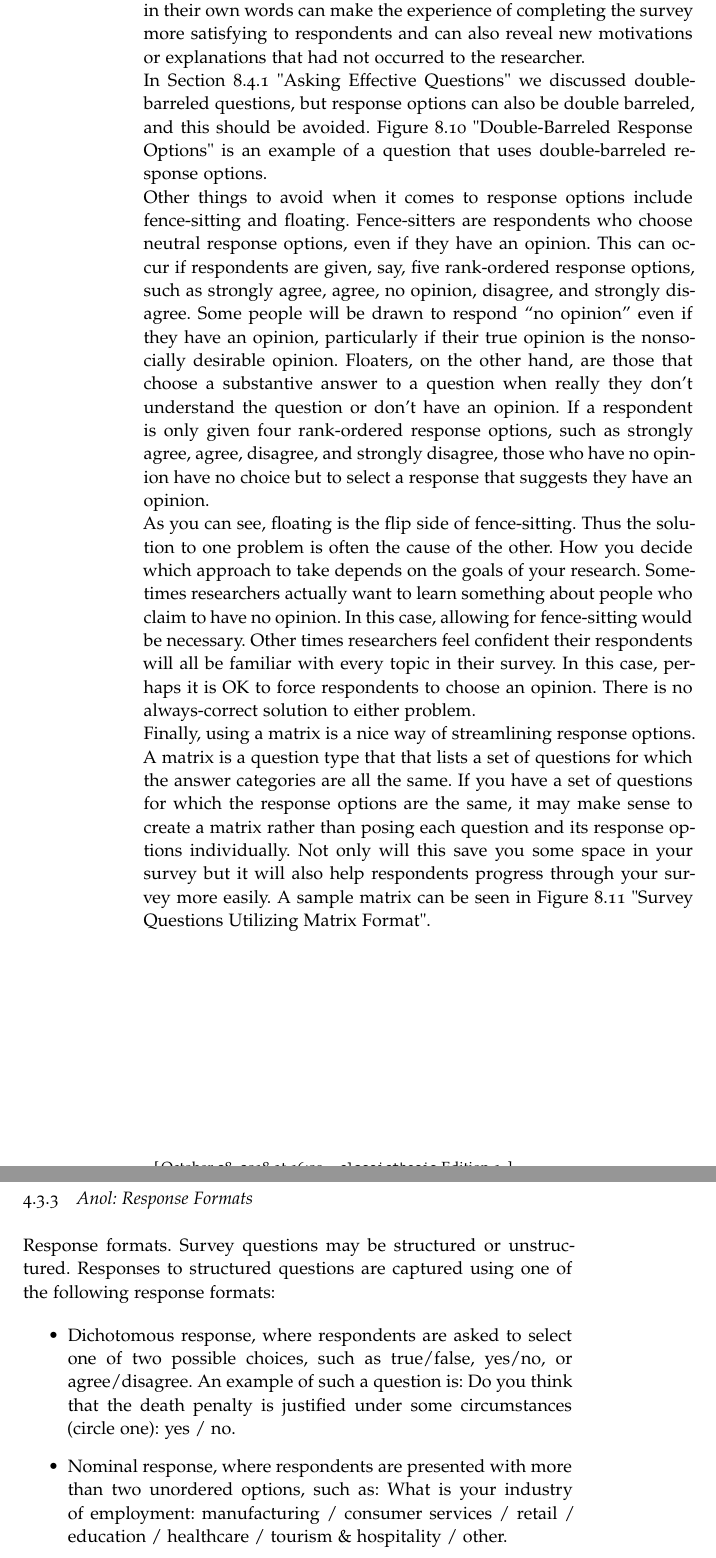
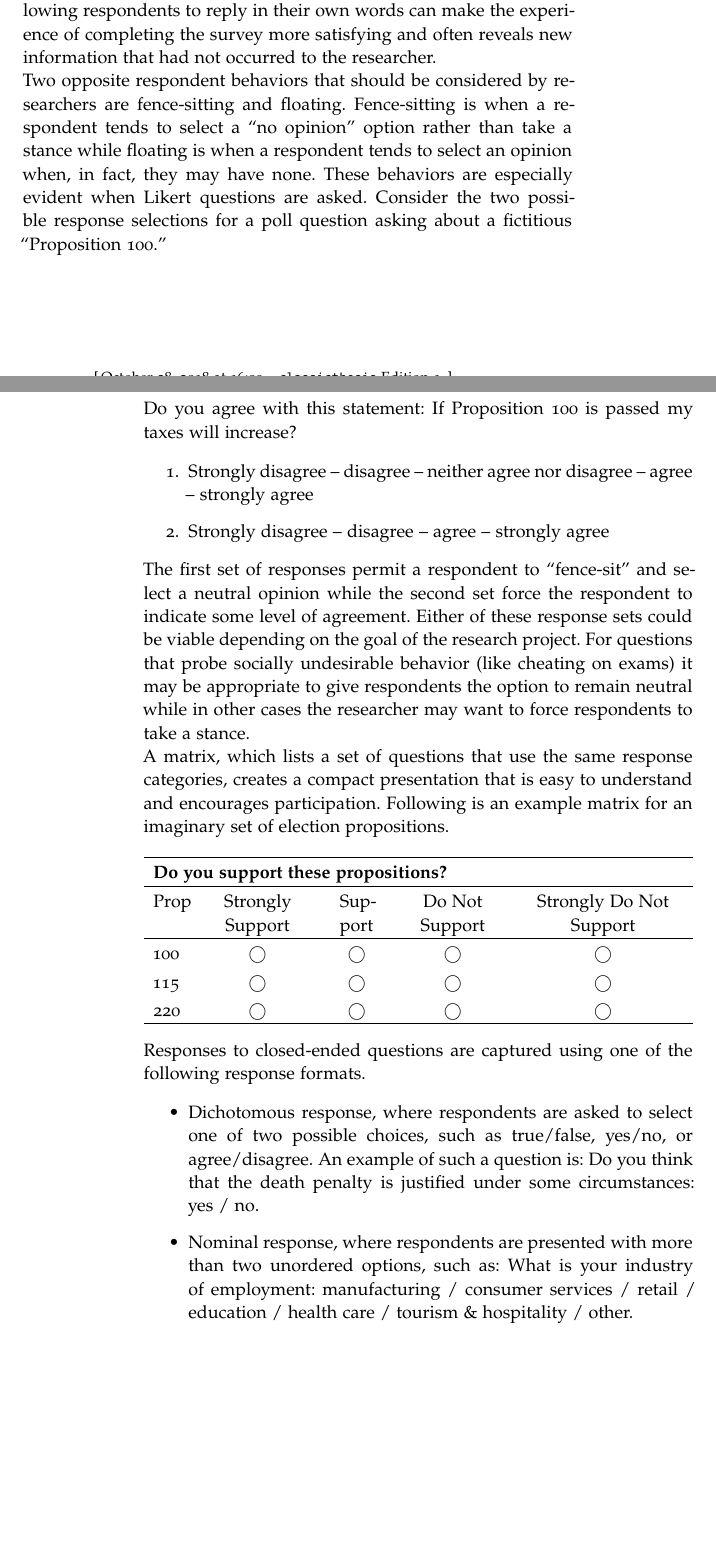
Before and after one commit to grself/BASV316_Text, a LaTeX thesis (ResearchMethods.tex, which reads Chapters/08Surveys.tex, ResearchMethods-config.tex): two parts of pages 72 and 73 of 101 before the commit and two parts of pages 71 and 72 of 101 after it, joined at a grey line, cut so that both start at the same text, the shorter picture padded with empty space. Compiled offline with pdfLaTeX; a missing font is replaced by an installed copy or a similar font.

Commit message:
Continued working on Ch 8

```diff
--- a/Chapters/08Surveys.tex
+++ b/Chapters/08Surveys.tex
@@ -161,28 +161,9 @@ Responses obtained in survey research are very sensitive to the types of questio
 	\item Do respondents have the information needed to correctly answer the question: Often times, the assumption is that subjects have the necessary information to answer a question when, in reality, they do not. Even if a response is obtained the responses tend to be inaccurate. For instance, the CEO of a company should not be asked about the day-to-day operational details of their company since they do not work at that level.
 	\item Is there a socially desirable response: respondents usually try to answer questions in a way that will match social norms. For example, if a group of students were asked if they cheat on exams they would likely not admit to that behavior since cheating is not socially acceptable.
 \end{itemize}
-%TODO Start Here
+
 \subsection{Response Options}
 
-While posing clear and understandable questions in your survey is certainly important, so, too, is providing respondents with unambiguous response options. Response options are the answers that you provide to the people taking your survey. Generally respondents will be asked to choose a single (or best) response to each question you pose, though certainly it makes sense in some cases to instruct respondents to choose multiple response options. One caution to keep in mind when accepting multiple responses to a single question, however, is that doing so may add complexity when it comes to tallying and analyzing your survey results.
-
-Offering response options assumes that your questions will be closed-ended questions. In a quantitative written survey, which is the type of survey we’ve been discussing here, chances are good that most if not all your questions will be closed ended. This means that you, the researcher, will provide respondents with a limited set of options for their responses. To write an effective closed-ended question, there are a couple of guidelines worth following. First, be sure that your response options are mutually exclusive. Look back at Figure 8.8 "Filter Question", which contains questions about how often and how many drinks respondents consumed. Do you notice that there are no overlapping categories in the response options for these questions? This is another one of those points about question construction that seems fairly obvious but that can be easily overlooked. Response options should also be exhaustive. In other words, every possible response should be covered in the set of response options that you provide. For example, note that in question 10a in Figure 8.8 "Filter Question" we have covered all possibilities—those who drank, say, an average of once per month can choose the first response option (“less than one time per week”) while those who drank multiple times a day each day of the week can choose the last response option (“7+”). All the possibilities in between these two extremes are covered by the middle three response options.
-
-Surveys need not be limited to closed-ended questions. Sometimes survey researchers include open-ended questions in their survey instruments as a way to gather additional details from respondents. An open-ended question does not include response options; instead, respondents are asked to reply to the question in their own way, using their own words. These questions are generally used to find out more about a survey participant’s experiences or feelings about whatever they are being asked to report in the survey. If, for example, a survey includes closed-ended questions asking respondents to report on their involvement in extracurricular activities during college, an open-ended question could ask respondents why they participated in those activities or what they gained from their participation. While responses to such questions may also be captured using a closed-ended format, allowing participants to share some of their responses in their own words can make the experience of completing the survey more satisfying to respondents and can also reveal new motivations or explanations that had not occurred to the researcher.
-
-In Section 8.4.1 "Asking Effective Questions" we discussed double-barreled questions, but response options can also be double barreled, and this should be avoided. Figure 8.10 "Double-Barreled Response Options" is an example of a question that uses double-barreled response options.
-
-Other things to avoid when it comes to response options include fence-sitting and floating. Fence-sitters are respondents who choose neutral response options, even if they have an opinion. This can occur if respondents are given, say, five rank-ordered response options, such as strongly agree, agree, no opinion, disagree, and strongly disagree. Some people will be drawn to respond “no opinion” even if they have an opinion, particularly if their true opinion is the nonsocially desirable opinion. Floaters, on the other hand, are those that choose a substantive answer to a question when really they don’t understand the question or don’t have an opinion. If a respondent is only given four rank-ordered response options, such as strongly agree, agree, disagree, and strongly disagree, those who have no opinion have no choice but to select a response that suggests they have an opinion.
-
-As you can see, floating is the flip side of fence-sitting. Thus the solution to one problem is often the cause of the other. How you decide which approach to take depends on the goals of your research. Sometimes researchers actually want to learn something about people who claim to have no opinion. In this case, allowing for fence-sitting would be necessary. Other times researchers feel confident their respondents will all be familiar with every topic in their survey. In this case, perhaps it is OK to force respondents to choose an opinion. There is no always-correct solution to either problem.
-
-Finally, using a matrix is a nice way of streamlining response options. A matrix is a question type that that lists a set of questions for which the answer categories are all the same. If you have a set of questions for which the response options are the same, it may make sense to create a matrix rather than posing each question and its response options individually. Not only will this save you some space in your survey but it will also help respondents progress through your survey more easily. A sample matrix can be seen in Figure 8.11 "Survey Questions Utilizing Matrix Format".
-
-\subsection{Anol: Response Formats}
-
-Response formats. Survey questions may be structured or unstructured. Responses to structured questions are captured using one of the following response formats:
+While posing clear and understandable questions is important, so, too, is providing respondents with unambiguous response options. This assumes that the questions are closed-ended, that is, respondents are only permitted to select from a group of options. This puts a burden on the researcher to provide respondents an effective set of response options. Researchers should keep the following in mind when writing responses.
 
 \begin{itemize}
-\item Dichotomous response, where respondents are asked to select one of two possible choices, such as true/false, yes/no, or agree/disagree. An example of such a question is: Do you think that the death penalty is justified under some circumstances (circle one): yes / no.
-\item Nominal response, where respondents are presented with more than two unordered options, such as: What is your industry of employment: manufacturing / consumer services / retail / education / healthcare / tourism \& hospitality / other.
-\item Ordinal response, where respondents have more than two ordered options, such as: what is your highest level of education: high school / college degree / graduate studies.
@@ -191,5 +172,48 @@ Response formats. Survey questions may be structured or unstructured. Responses
 \end{itemize}
 
+Of course, surveys need not be limited to closed-ended questions. Researchers can include open-ended questions, which do not include response options, as a way to gather additional details. An open-ended question asks respondents to reply to the question in their own way, using their own words. These questions are generally used to find out more about a survey participant's experiences or feelings about whatever they are being asked to report in the survey. If, for example, a survey includes closed-ended questions asking respondents to report on their involvement in extracurricular activities during college, an open-ended question could ask respondents why they participated in those activities or what they gained from their participation. Allowing respondents to reply in their own words can make the experience of completing the survey more satisfying and often reveals new information that had not occurred to the researcher.
+
+Two opposite respondent behaviors that should be considered by researchers are fence-sitting and floating. Fence-sitting is when a respondent tends to select a ``no opinion'' option rather than take a stance while floating is when a respondent tends to select an opinion when, in fact, they may have none. These behaviors are especially evident when Likert questions are asked. Consider the two possible response selections for a poll question asking about a fictitious ``Proposition 100.''
+
+Do you agree with this statement: If Proposition 100 is passed my taxes will increase?
+
+\begin{enumerate}
+	\item Strongly disagree -- disagree -- neither agree nor disagree -- agree -- strongly agree
+	\item Strongly disagree -- disagree -- agree -- strongly agree
+\end{enumerate}
+
+The first set of responses permit a respondent to ``fence-sit'' and select a neutral opinion while the second set force the respondent to indicate some level of agreement. Either of these response sets could be viable depending on the goal of the research project. For questions that probe socially undesirable behavior (like cheating on exams) it may be appropriate to give respondents the option to remain neutral while in other cases the researcher may want to force respondents to take a stance.
+
+A matrix, which lists a set of questions that use the same response categories, creates a compact presentation that is easy to understand and encourages participation. Following is an example matrix for an imaginary set of election propositions.
+
+
+
+\vspace{.15in}
+
+\begin{tabulary}{\linewidth}{LCCCC}
+	\hline
+	\multicolumn{5}{l}{\textbf{Do you support these propositions?}} \\
+	\hline
+	Prop & Strongly Support & Support & Do Not Support & Strongly Do Not Support  \\
+	\hline
+	100 & $\bigcirc$ & $\bigcirc$ & $\bigcirc$ & $\bigcirc$ \\
+	115 & $\bigcirc$ & $\bigcirc$ & $\bigcirc$ & $\bigcirc$ \\
+	220 & $\bigcirc$ & $\bigcirc$ & $\bigcirc$ & $\bigcirc$ \\
+	\hline
+\end{tabulary}
+
+\vspace{.15in}
+
+Responses to closed-ended questions are captured using one of the following response formats.
+
+\begin{itemize}
+\item Dichotomous response, where respondents are asked to select one of two possible choices, such as true/false, yes/no, or agree/disagree. An example of such a question is: Do you think that the death penalty is justified under some circumstances: yes / no.
+\item Nominal response, where respondents are presented with more than two unordered options, such as: What is your industry of employment: manufacturing / consumer services / retail / education / health care / tourism \& hospitality / other.
+\item Ordinal response, where respondents have more than two ordered options, such as: what is your highest level of education: high school / college degree / graduate studies.
+\item Interval-level response, where respondents are presented with a 5-point or 7-point Likert scale, semantic differential scale, or Guttman scale.
+\item Continuous response, where respondents enter a continuous (ratio-scaled) value with a meaningful zero point, such as their age or tenure in a firm. These responses generally tend to be fill-in-the blanks.
+\end{itemize}
+%TODO Start Here
 \subsection{Designing Questionnaires}
 
 In addition to constructing quality questions and posing clear response options, you’ll also need to think about how to present your written questions and response options to survey respondents. Questions are presented on a questionnaire, the document (either hard copy or online) that contains all your survey questions that respondents read and mark their responses on. Designing questionnaires takes some thought, and in this section we’ll discuss the sorts of things you should think about as you prepare to present your well-constructed survey questions on a questionnaire.
--- a/ResearchMethods-config.tex
+++ b/ResearchMethods-config.tex
@@ -159,6 +159,7 @@
 % *************************************************
 \usepackage[svgnames,table]{xcolor} % control row/cell color in a table
 \usepackage{tabularx} % better tables
+\usepackage{tabulary} % another tables option
 \setlength{\extrarowheight}{3pt} % increase table row height
 \newcommand{\tableheadline}[1]{\multicolumn{1}{c}{\spacedlowsmallcaps{#1}}}
 \newcommand{\myfloatalign}{\centering} % to be used with each float for alignment
```
Also changed, not shown: Chapters/99_scraps.tex (+21 -0 lines), ResearchMethods.bbl, Chapters/08Surveys.tex (4 more changed lines), 19 other files.
